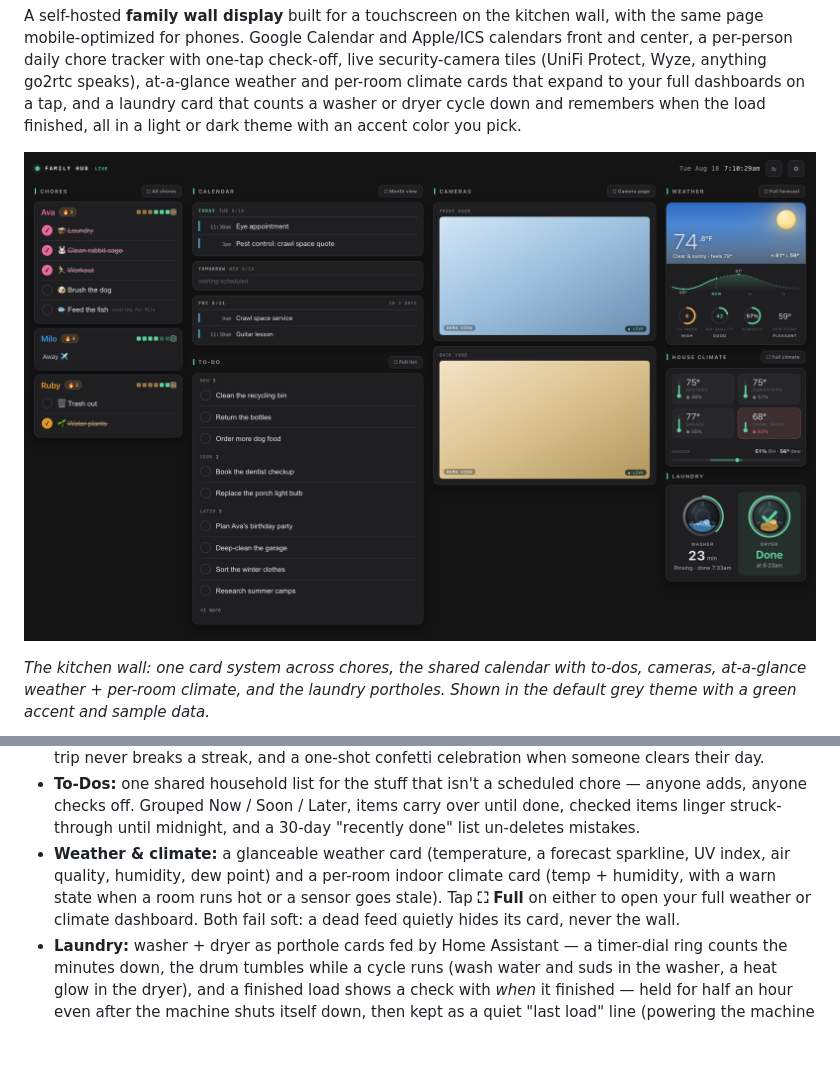
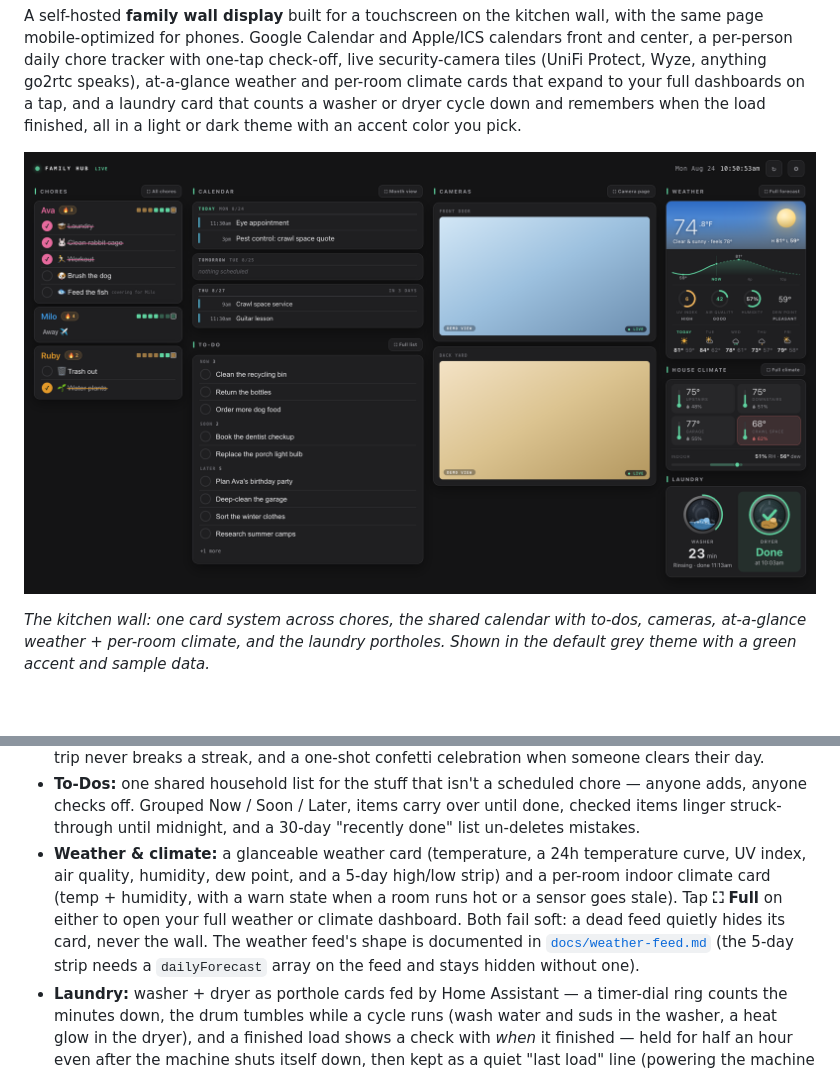
Before and after one commit to drench44/family-hub, a Markdown page: README.md, 2 parts joined by grey strips. Rendered like a GitHub page; pictures changed too: docs/hub.png; blank space fills up the shorter version.

```diff
--- a/README.md
+++ b/README.md
@@ -45,12 +45,14 @@ at one URL.
   chore — anyone adds, anyone checks off. Grouped Now / Soon / Later, items
   carry over until done, checked items linger struck-through until midnight,
   and a 30-day "recently done" list un-deletes mistakes.
-- **Weather & climate:** a glanceable weather card (temperature, a forecast
-  sparkline, UV index, air quality, humidity, dew point) and a per-room indoor
-  climate card (temp + humidity, with a warn state when a room runs hot or a
-  sensor goes stale). Tap **⛶ Full** on either to open your full weather or
-  climate dashboard. Both fail soft: a dead feed quietly hides its card, never
-  the wall.
+- **Weather & climate:** a glanceable weather card (temperature, a 24h
+  temperature curve, UV index, air quality, humidity, dew point, and a 5-day
+  high/low strip) and a per-room indoor climate card (temp + humidity, with a
+  warn state when a room runs hot or a sensor goes stale). Tap **⛶ Full** on
+  either to open your full weather or climate dashboard. Both fail soft: a dead
+  feed quietly hides its card, never the wall. The weather feed's shape is
+  documented in [`docs/weather-feed.md`](docs/weather-feed.md) (the 5-day strip
+  needs a `dailyForecast` array on the feed and stays hidden without one).
 - **Laundry:** washer + dryer as porthole cards fed by Home Assistant — a
   timer-dial ring counts the minutes down, the drum tumbles while a cycle
   runs (wash water and suds in the washer, a heat glow in the dryer), and a
```
Also changed, not shown: CHANGELOG.md (+18 -0 lines), CLAUDE.md (+15 -0 lines), docs/weather-feed.md (added, +103 -0 lines), 8 other files.
